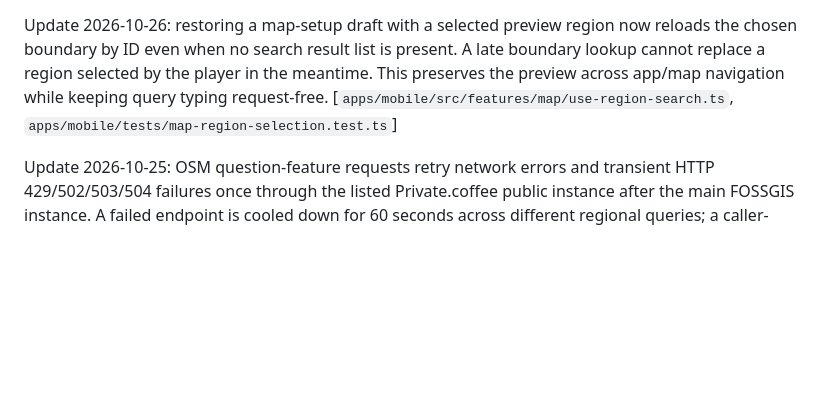
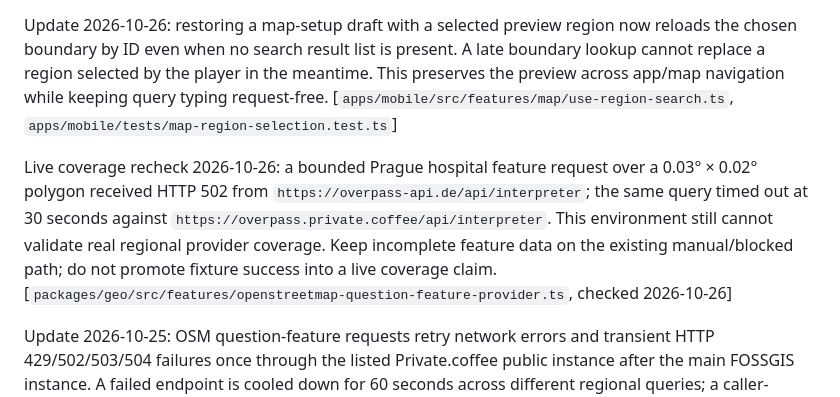
Before and after one commit to Vojta7022/Jet-Lag-The-Game, a Markdown page: knowledge/rules-and-station-map-implementation.md, the part around the change. Drawn GitHub-style; blank space fills up the shorter version.

Commit message:
docs: record live OSM coverage recheck

```diff
--- a/knowledge/rules-and-station-map-implementation.md
+++ b/knowledge/rules-and-station-map-implementation.md
@@ -5,6 +5,8 @@ Checked 2026-10-24 against the local October 4 rulebook scans and the supplied `
 Update 2026-10-26: map-region search now runs only after explicit submission by button or keyboard, rather than sending each typed change as public Nominatim autocomplete. This follows the public service's usage policy; production traffic still belongs behind a caching/rate-limited backend. [Nominatim Usage Policy, https://operations.osmfoundation.org/policies/nominatim/, checked 2026-10-26; `apps/mobile/src/features/map/use-region-search.ts`, `apps/mobile/tests/map-region-selection.test.ts`]
 
 Update 2026-10-26: restoring a map-setup draft with a selected preview region now reloads the chosen boundary by ID even when no search result list is present. A late boundary lookup cannot replace a region selected by the player in the meantime. This preserves the preview across app/map navigation while keeping query typing request-free. [`apps/mobile/src/features/map/use-region-search.ts`, `apps/mobile/tests/map-region-selection.test.ts`]
+
+Live coverage recheck 2026-10-26: a bounded Prague hospital feature request over a 0.03° × 0.02° polygon received HTTP 502 from `https://overpass-api.de/api/interpreter`; the same query timed out at 30 seconds against `https://overpass.private.coffee/api/interpreter`. This environment still cannot validate real regional provider coverage. Keep incomplete feature data on the existing manual/blocked path; do not promote fixture success into a live coverage claim. [`packages/geo/src/features/openstreetmap-question-feature-provider.ts`, checked 2026-10-26]
 
 Update 2026-10-25: OSM question-feature requests retry network errors and transient HTTP 429/502/503/504 failures once through the listed Private.coffee public instance after the main FOSSGIS instance. A failed endpoint is cooled down for 60 seconds across different regional queries; a caller-specified endpoint remains isolated. Both endpoints timed out on a tiny Prague node query from this environment, so retries/cooldown are fixture-tested only and live regional coverage remains unverified. Public Overpass instances are best-effort and may be overloaded; this improves availability but is not a production service guarantee. [OpenStreetMap Wiki, https://wiki.openstreetmap.org/wiki/Overpass_API, checked 2026-10-25; `packages/geo/src/features/openstreetmap-question-feature-provider.ts`; `tests/geo/openstreetmap-feature-provider.test.ts`]
 
```
Also changed, not shown: tasks/todo.md (+1 -1 lines).
